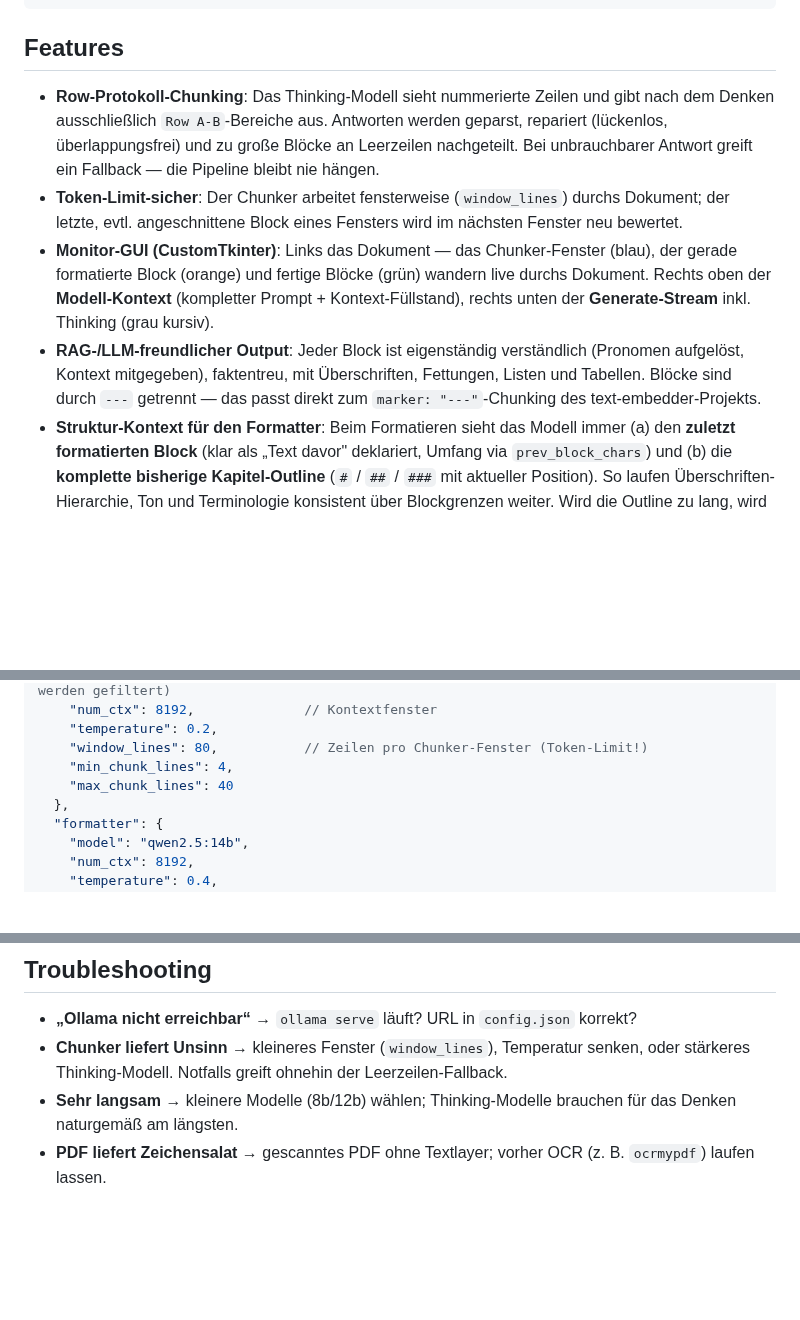
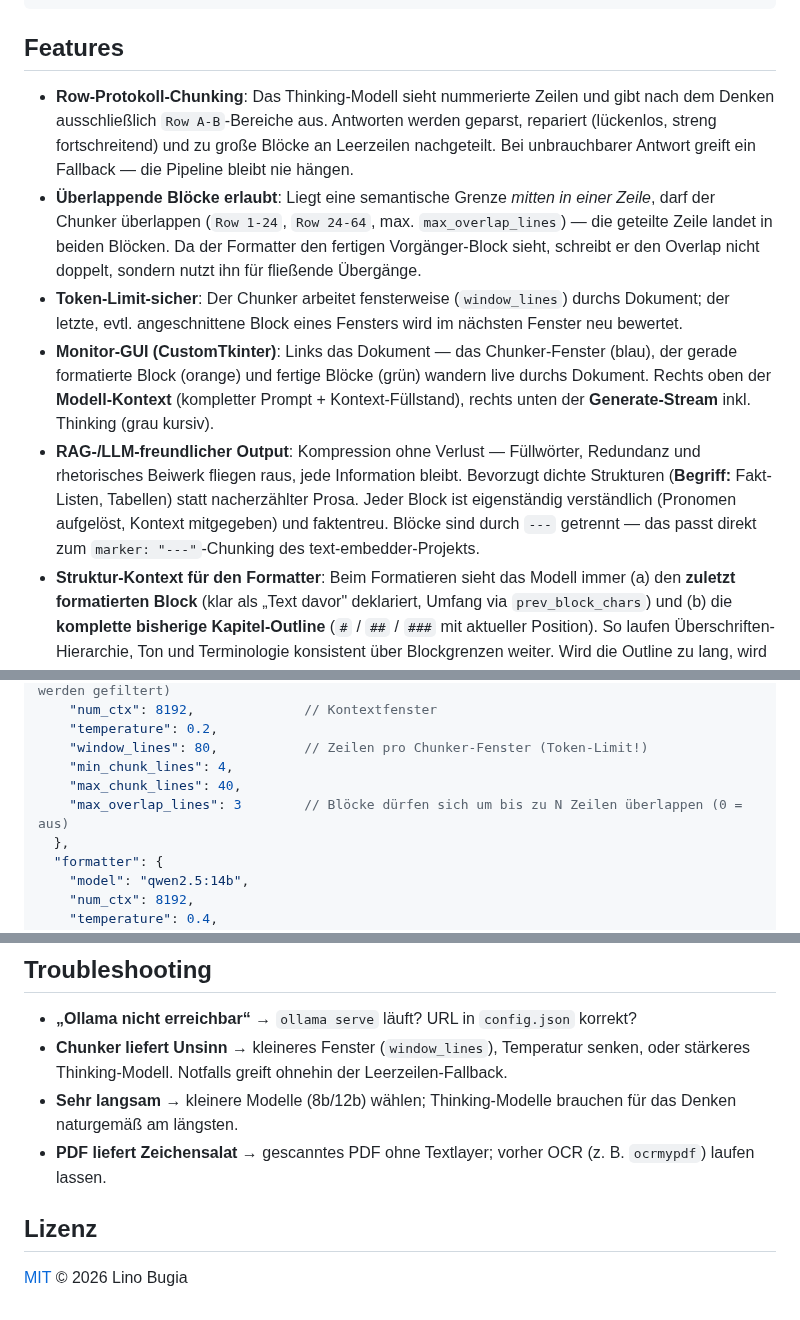
Before and after one commit to LinoBugia/norma-miner, a Markdown page: README.md, 3 parts joined by grey strips. GitHub-like rendering; blank space fills up the shorter version.

```diff
--- a/README.md
+++ b/README.md
@@ -36,10 +40,11 @@ Zwei-Stufen-Pipeline, komplett lokal über [Ollama](https://ollama.com):
 
 ## Features
 
-- **Row-Protokoll-Chunking**: Das Thinking-Modell sieht nummerierte Zeilen und gibt nach dem Denken ausschließlich `Row A-B`-Bereiche aus. Antworten werden geparst, repariert (lückenlos, überlappungsfrei) und zu große Blöcke an Leerzeilen nachgeteilt. Bei unbrauchbarer Antwort greift ein Fallback — die Pipeline bleibt nie hängen.
+- **Row-Protokoll-Chunking**: Das Thinking-Modell sieht nummerierte Zeilen und gibt nach dem Denken ausschließlich `Row A-B`-Bereiche aus. Antworten werden geparst, repariert (lückenlos, streng fortschreitend) und zu große Blöcke an Leerzeilen nachgeteilt. Bei unbrauchbarer Antwort greift ein Fallback — die Pipeline bleibt nie hängen.
+- **Überlappende Blöcke erlaubt**: Liegt eine semantische Grenze *mitten in einer Zeile*, darf der Chunker überlappen (`Row 1-24`, `Row 24-64`, max. `max_overlap_lines`) — die geteilte Zeile landet in beiden Blöcken. Da der Formatter den fertigen Vorgänger-Block sieht, schreibt er den Overlap nicht doppelt, sondern nutzt ihn für fließende Übergänge.
 - **Token-Limit-sicher**: Der Chunker arbeitet fensterweise (`window_lines`) durchs Dokument; der letzte, evtl. angeschnittene Block eines Fensters wird im nächsten Fenster neu bewertet.
 - **Monitor-GUI (CustomTkinter)**: Links das Dokument — das Chunker-Fenster (blau), der gerade formatierte Block (orange) und fertige Blöcke (grün) wandern live durchs Dokument. Rechts oben der **Modell-Kontext** (kompletter Prompt + Kontext-Füllstand), rechts unten der **Generate-Stream** inkl. Thinking (grau kursiv).
-- **RAG-/LLM-freundlicher Output**: Jeder Block ist eigenständig verständlich (Pronomen aufgelöst, Kontext mitgegeben), faktentreu, mit Überschriften, Fettungen, Listen und Tabellen. Blöcke sind durch `---` getrennt — das passt direkt zum `marker: "---"`-Chunking des text-embedder-Projekts.
+- **RAG-/LLM-freundlicher Output**: Kompression ohne Verlust — Füllwörter, Redundanz und rhetorisches Beiwerk fliegen raus, jede Information bleibt. Bevorzugt dichte Strukturen (**Begriff:** Fakt-Listen, Tabellen) statt nacherzählter Prosa. Jeder Block ist eigenständig verständlich (Pronomen aufgelöst, Kontext mitgegeben) und faktentreu. Blöcke sind durch `---` getrennt — das passt direkt zum `marker: "---"`-Chunking des text-embedder-Projekts.
 - **Struktur-Kontext für den Formatter**: Beim Formatieren sieht das Modell immer (a) den **zuletzt formatierten Block** (klar als „Text davor" deklariert, Umfang via `prev_block_chars`) und (b) die **komplette bisherige Kapitel-Outline** (`#` / `##` / `###` mit aktueller Position). So laufen Überschriften-Hierarchie, Ton und Terminologie konsistent über Blockgrenzen weiter. Wird die Outline zu lang, wird sie automatisch auf `#`/`##` reduziert — der Prompt bleibt sicher unter `num_ctx`.
 - **Sequentielle Stufen**: Erst chunkt Stufe 1 das ganze Dokument, dann formatiert Stufe 2 — jedes Modell wird nur einmal geladen (wichtig bei 24 GB RAM, kein Modell-Thrashing).
 - **Sprache & Modelle konfigurierbar** über `config.json` oder direkt in der GUI-Kopfzeile.
@@ -100,7 +105,8 @@ python main.py --cli dokument.pdf
     "temperature": 0.2,
     "window_lines": 80,           // Zeilen pro Chunker-Fenster (Token-Limit!)
     "min_chunk_lines": 4,
-    "max_chunk_lines": 40
+    "max_chunk_lines": 40,
+    "max_overlap_lines": 3        // Blöcke dürfen sich um bis zu N Zeilen überlappen (0 = aus)
   },
   "formatter": {
     "model": "qwen2.5:14b",
@@ -133,3 +139,7 @@ python main.py --cli dokument.pdf
 - **Chunker liefert Unsinn** → kleineres Fenster (`window_lines`), Temperatur senken, oder stärkeres Thinking-Modell. Notfalls greift ohnehin der Leerzeilen-Fallback.
 - **Sehr langsam** → kleinere Modelle (8b/12b) wählen; Thinking-Modelle brauchen für das Denken naturgemäß am längsten.
 - **PDF liefert Zeichensalat** → gescanntes PDF ohne Textlayer; vorher OCR (z. B. `ocrmypdf`) laufen lassen.
+
+## Lizenz
+
+[MIT](LICENSE) © 2026 Lino Bugia
```
Also changed, not shown: other parts of README.md (+6 -2 lines), README.en.md (+15 -5 lines), output/02_tiefsee_24000_fliesstext.md (+35 -112 lines), Example2.png (added), Example3.png (added), 7 other files.
